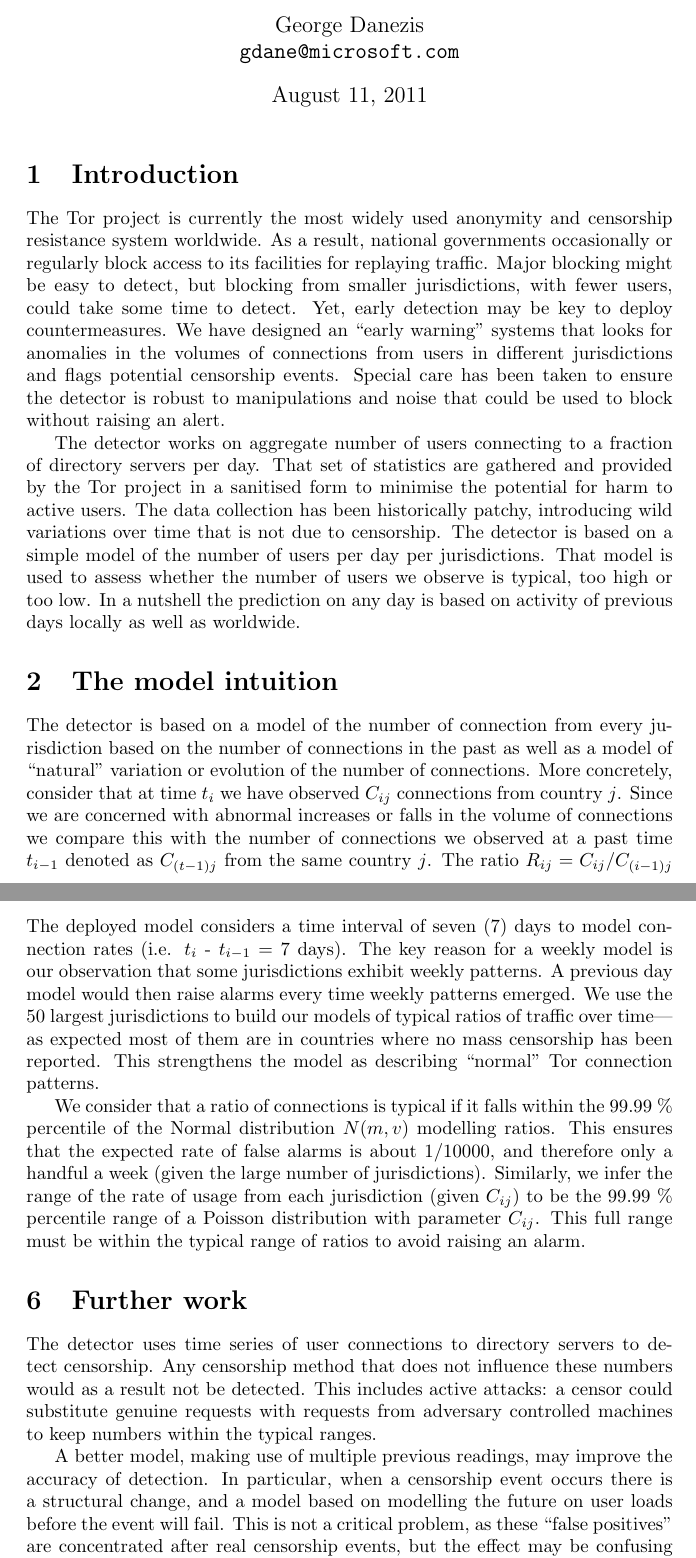
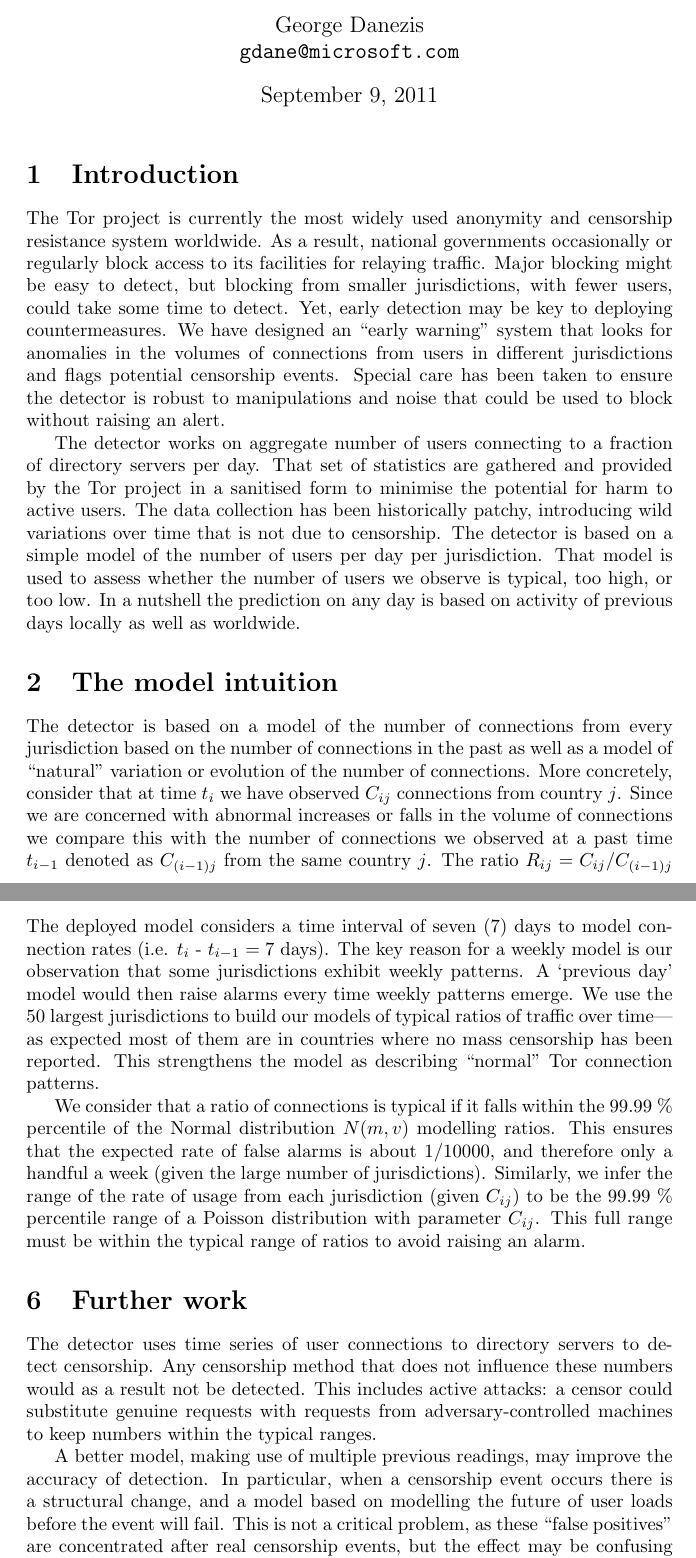
Before and after one commit to gsathya/metrics-tasks, a LaTeX document (task-2718/detector.tex): two parts of pages 1 and 3 of 3, joined at a grey line, cut so that both start at the same text. Compiled offline with pdfLaTeX.

Commit message:
Apply Roger's tweaks to George's detector.tex (#2718).

```diff
--- a/task-2718/detector.tex
+++ b/task-2718/detector.tex
@@ -2,7 +2,7 @@
 \begin{document}
 \author{George Danezis\\{\tt gdane@microsoft.com}}
 \title{An anomaly-based censorship-detection\\system for Tor}
-\date{August 11, 2011}
+\date{September 9, 2011}
 \maketitle
 
 \section{Introduction}
@@ -10,11 +10,11 @@
 The Tor project is currently the most widely used anonymity and censorship
 resistance system worldwide.
 As a result, national governments occasionally or regularly block access
-to its facilities for replaying traffic.
+to its facilities for relaying traffic.
 Major blocking might be easy to detect, but blocking from smaller
 jurisdictions, with fewer users, could take some time to detect.
-Yet, early detection may be key to deploy countermeasures.
-We have designed an ``early warning'' systems that looks for anomalies in
+Yet, early detection may be key to deploying countermeasures.
+We have designed an ``early warning'' system that looks for anomalies in
 the volumes of connections from users in different jurisdictions and flags
 potential censorship events.
 Special care has been taken to ensure the detector is robust to
@@ -28,22 +28,22 @@ sanitised form to minimise the potential for harm to active users.
 The data collection has been historically patchy, introducing wild
 variations over time that is not due to censorship.
 The detector is based on a simple model of the number of users per day per
-jurisdictions.
+jurisdiction.
 That model is used to assess whether the number of users we observe is
-typical, too high or too low.
+typical, too high, or too low.
 In a nutshell the prediction on any day is based on activity of previous
 days locally as well as worldwide.
 
 \section{The model intuition}
 
-The detector is based on a model of the number of connection from every
+The detector is based on a model of the number of connections from every
 jurisdiction based on the number of connections in the past as well as a
 model of ``natural'' variation or evolution of the number of connections.
 More concretely, consider that at time $t_i$ we have observed $C_{ij}$
 connections from country $j$.
 Since we are concerned with abnormal increases or falls in the volume of
 connections we compare this with the number of connections we observed at
-a past time $t_{i-1}$ denoted as $C_{(t-1)j}$ from the same country $j$.
+a past time $t_{i-1}$ denoted as $C_{(i-1)j}$ from the same country $j$.
 The ratio $R_{ij} = C_{ij} / C_{(i-1)j}$ summarises the change in the
 number of users.
 Inferring whether the ratio $R_{ij}$ is within an expected or unexpected
@@ -123,8 +123,8 @@ The deployed model considers a time interval of seven (7) days to model
 connection rates (i.e. $t_i$ - $t_{i-1} = 7$ days).
 The key reason for a weekly model is our observation that some
 jurisdictions exhibit weekly patterns.
-A previous day model would then raise alarms every time weekly patterns
-emerged.
+A `previous day' model would then raise alarms every time weekly patterns
+emerge.
 We use the 50 largest jurisdictions to build our models of typical ratios
 of traffic over time---as expected most of them are in countries where no
 mass censorship has been reported.
@@ -149,13 +149,13 @@ detect censorship.
 Any censorship method that does not influence these numbers would as a
 result not be detected.
 This includes active attacks: a censor could substitute genuine requests
-with requests from adversary controlled machines to keep numbers within
+with requests from adversary-controlled machines to keep numbers within
 the typical ranges.
 
 A better model, making use of multiple previous readings, may improve the
 accuracy of detection.
 In particular, when a censorship event occurs there is a structural
-change, and a model based on modelling the future on user loads before the
+change, and a model based on modelling the future of user loads before the
 event will fail.
 This is not a critical problem, as these ``false positives'' are
 concentrated after real censorship events, but the effect may be confusing
```
Also changed, not shown: task-2718/detector.tex (2 more changed lines).
